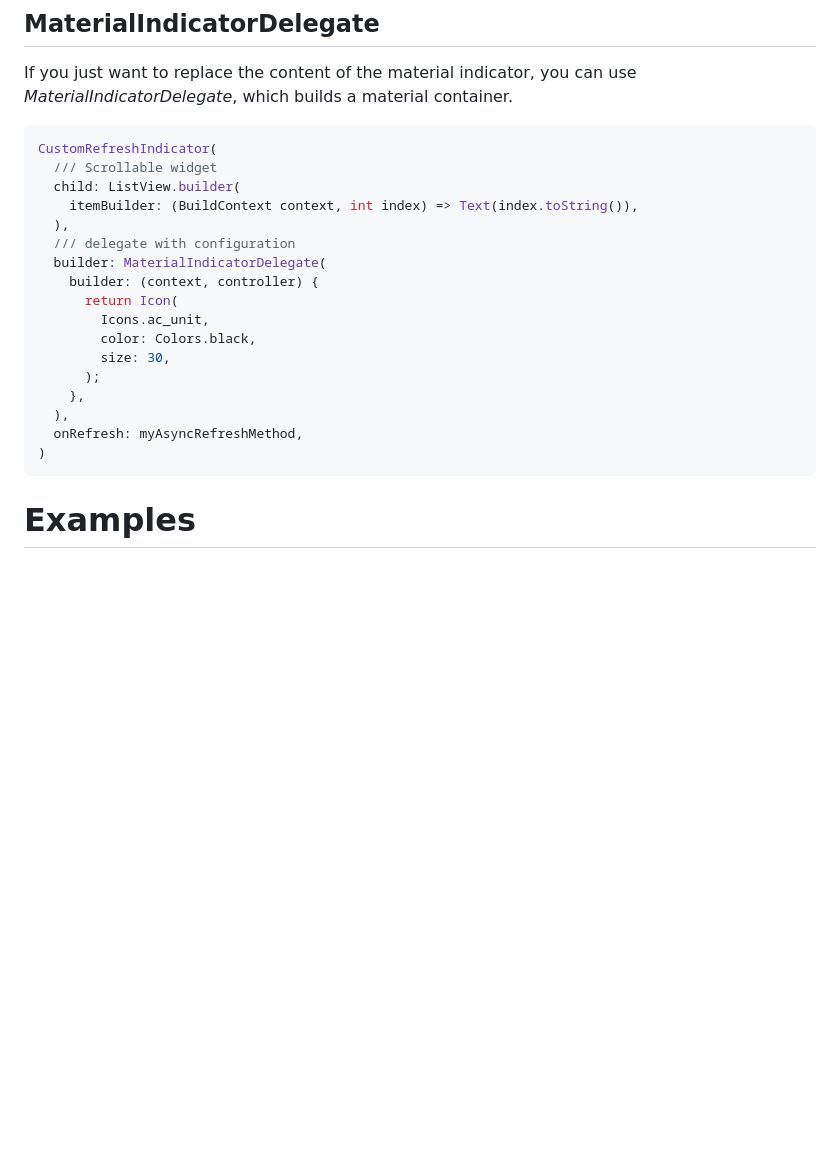
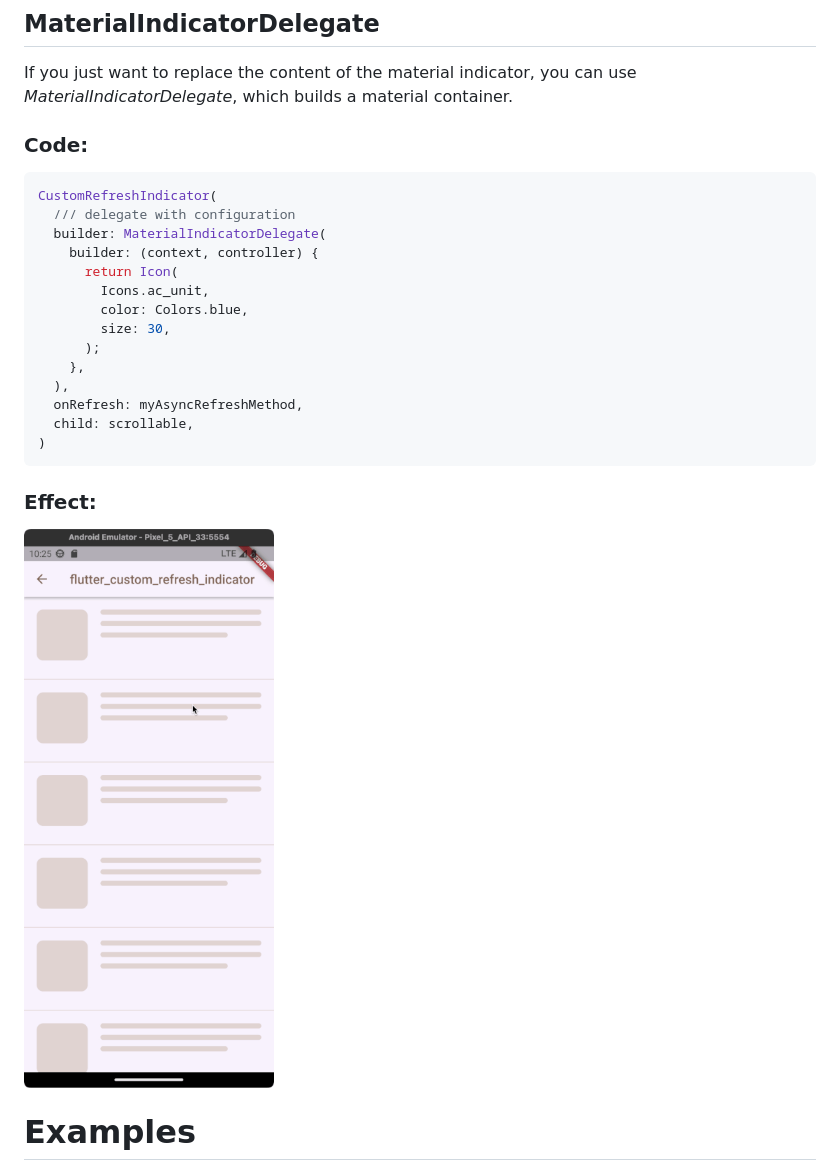
Before and after one commit to gonuit/flutter-custom-refresh-indicator, a Markdown page: README.md, the part around the change. Rendered like a GitHub page; pictures changed too: readme/simple_indicator.gif (added); blank space fills up the shorter version.

Commit message:
Documentation

````diff
--- a/README.md
+++ b/README.md
@@ -46,25 +46,26 @@ CustomRefreshIndicator(
 
 ## MaterialIndicatorDelegate
 If you just want to replace the content of the material indicator, you can use *MaterialIndicatorDelegate*, which builds a material container.
+### Code:
 ```dart
 CustomRefreshIndicator(
-  /// Scrollable widget
-  child: ListView.builder(
-    itemBuilder: (BuildContext context, int index) => Text(index.toString()),
-  ),
   /// delegate with configuration
   builder: MaterialIndicatorDelegate(
     builder: (context, controller) {
       return Icon(
         Icons.ac_unit,
-        color: Colors.black,
+        color: Colors.blue,
         size: 30,
       );
     },
   ),
   onRefresh: myAsyncRefreshMethod,
+  child: scrollable,
 )
 ```
+### Effect:
+![simple_indicator](readme/simple_indicator.gif)
+
 
 # Examples
 
````
